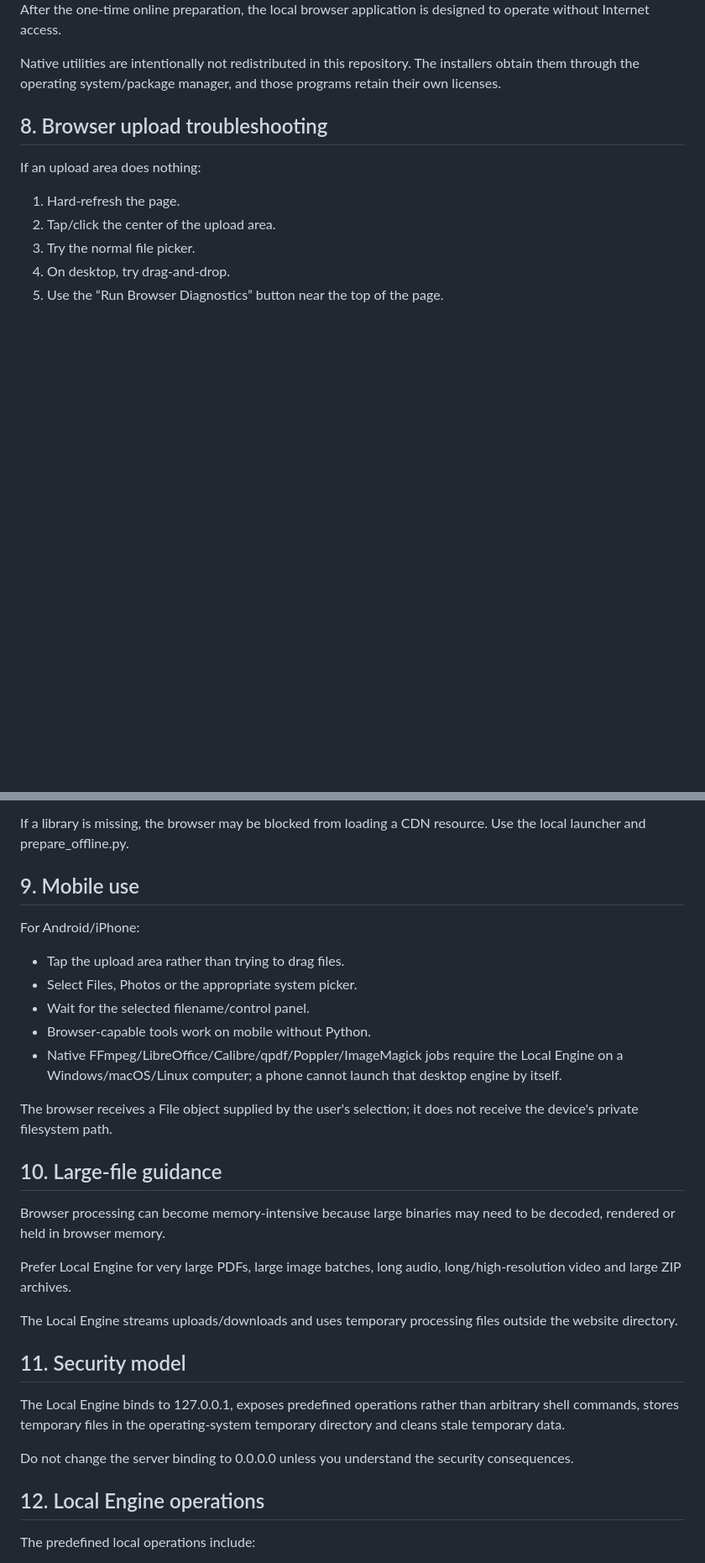
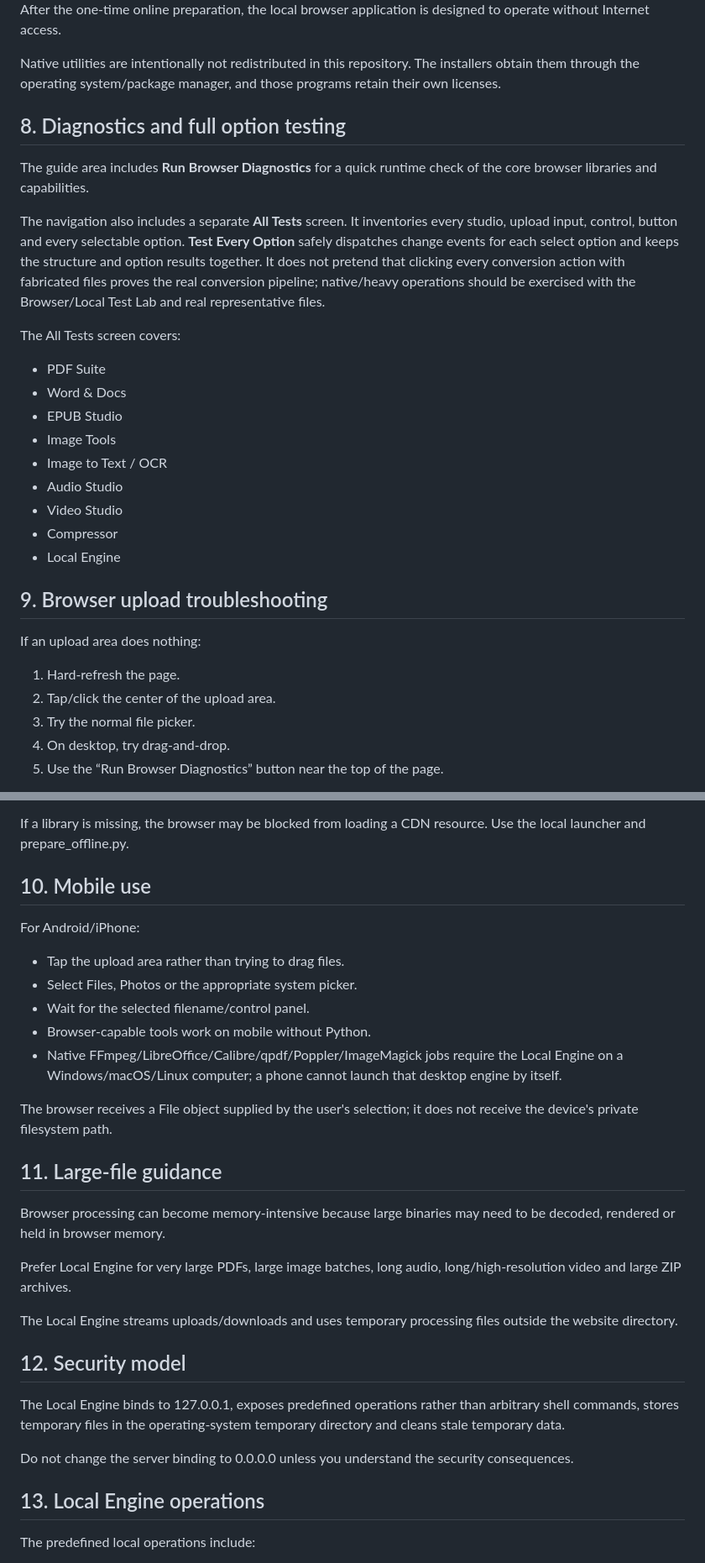
Before and after one commit to theraghavraman/omni_suite_light, a Markdown page: README.md, 2 parts joined by grey strips. Shown at 84% size. Drawn GitHub-style; blank space fills up the shorter version.

Commit message:
Document All Tests screen and Inter typography

```diff
--- a/README.md
+++ b/README.md
@@ -147,7 +151,24 @@ After the one-time online preparation, the local browser application is designed
 
 Native utilities are intentionally not redistributed in this repository. The installers obtain them through the operating system/package manager, and those programs retain their own licenses.
 
-## 8. Browser upload troubleshooting
+## 8. Diagnostics and full option testing
+
+The guide area includes **Run Browser Diagnostics** for a quick runtime check of the core browser libraries and capabilities.
+
+The navigation also includes a separate **All Tests** screen. It inventories every studio, upload input, control, button and every selectable option. **Test Every Option** safely dispatches change events for each select option and keeps the structure and option results together. It does not pretend that clicking every conversion action with fabricated files proves the real conversion pipeline; native/heavy operations should be exercised with the Browser/Local Test Lab and real representative files.
+
+The All Tests screen covers:
+- PDF Suite
+- Word & Docs
+- EPUB Studio
+- Image Tools
+- Image to Text / OCR
+- Audio Studio
+- Video Studio
+- Compressor
+- Local Engine
+
+## 9. Browser upload troubleshooting
 
 If an upload area does nothing:
 1. Hard-refresh the page.
@@ -162,7 +183,7 @@ The application uses a direct user-gesture file-picker path with showPicker() wh
 
 If a library is missing, the browser may be blocked from loading a CDN resource. Use the local launcher and prepare_offline.py.
 
-## 9. Mobile use
+## 10. Mobile use
 
 For Android/iPhone:
 - Tap the upload area rather than trying to drag files.
@@ -173,7 +194,7 @@ For Android/iPhone:
 
 The browser receives a File object supplied by the user's selection; it does not receive the device's private filesystem path.
 
-## 10. Large-file guidance
+## 11. Large-file guidance
 
 Browser processing can become memory-intensive because large binaries may need to be decoded, rendered or held in browser memory.
 
@@ -181,13 +202,13 @@ Prefer Local Engine for very large PDFs, large image batches, long audio, long/h
 
 The Local Engine streams uploads/downloads and uses temporary processing files outside the website directory.
 
-## 11. Security model
+## 12. Security model
 
 The Local Engine binds to 127.0.0.1, exposes predefined operations rather than arbitrary shell commands, stores temporary files in the operating-system temporary directory and cleans stale temporary data.
 
 Do not change the server binding to 0.0.0.0 unless you understand the security consequences.
 
-## 12. Local Engine operations
+## 13. Local Engine operations
 
 The predefined local operations include:
 - media
```
Also changed, not shown: other parts of README.md (+12 -8 lines).
